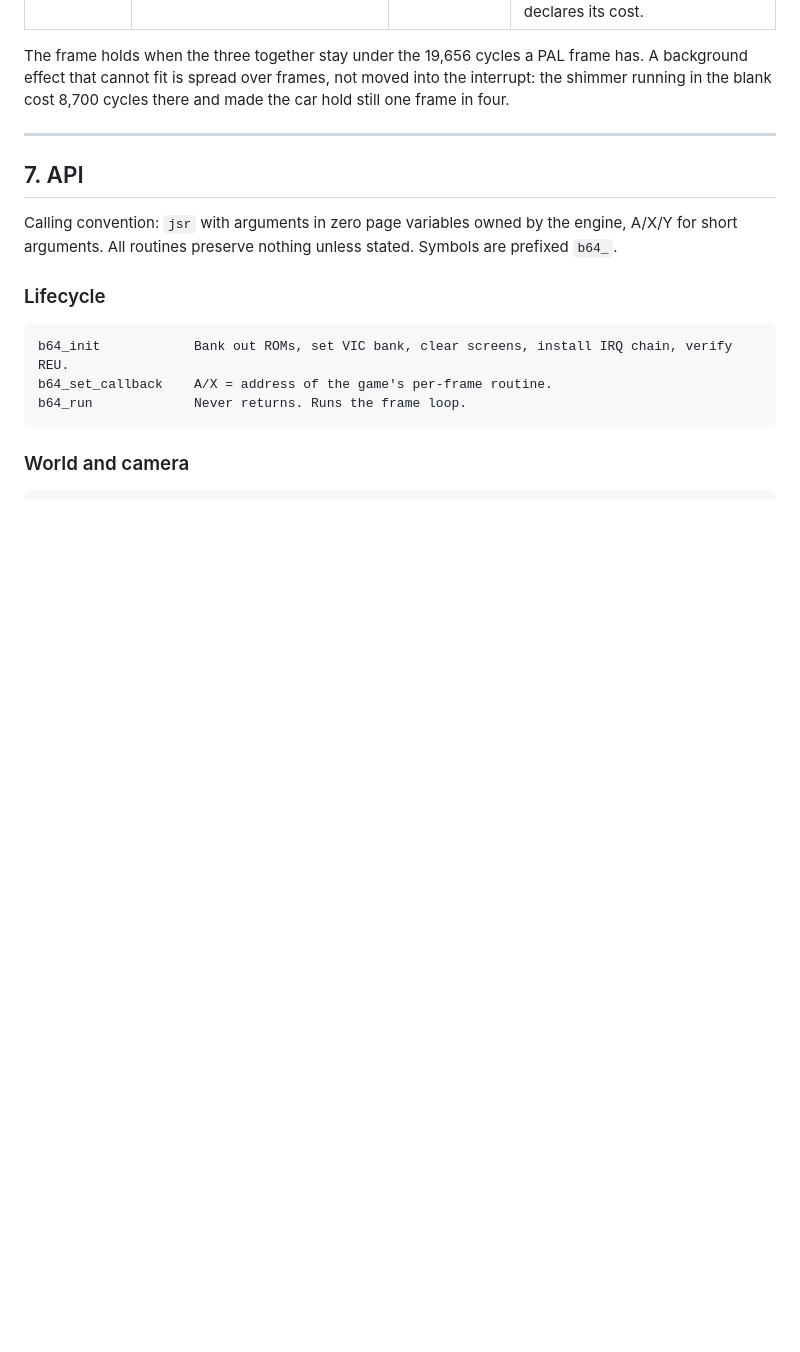
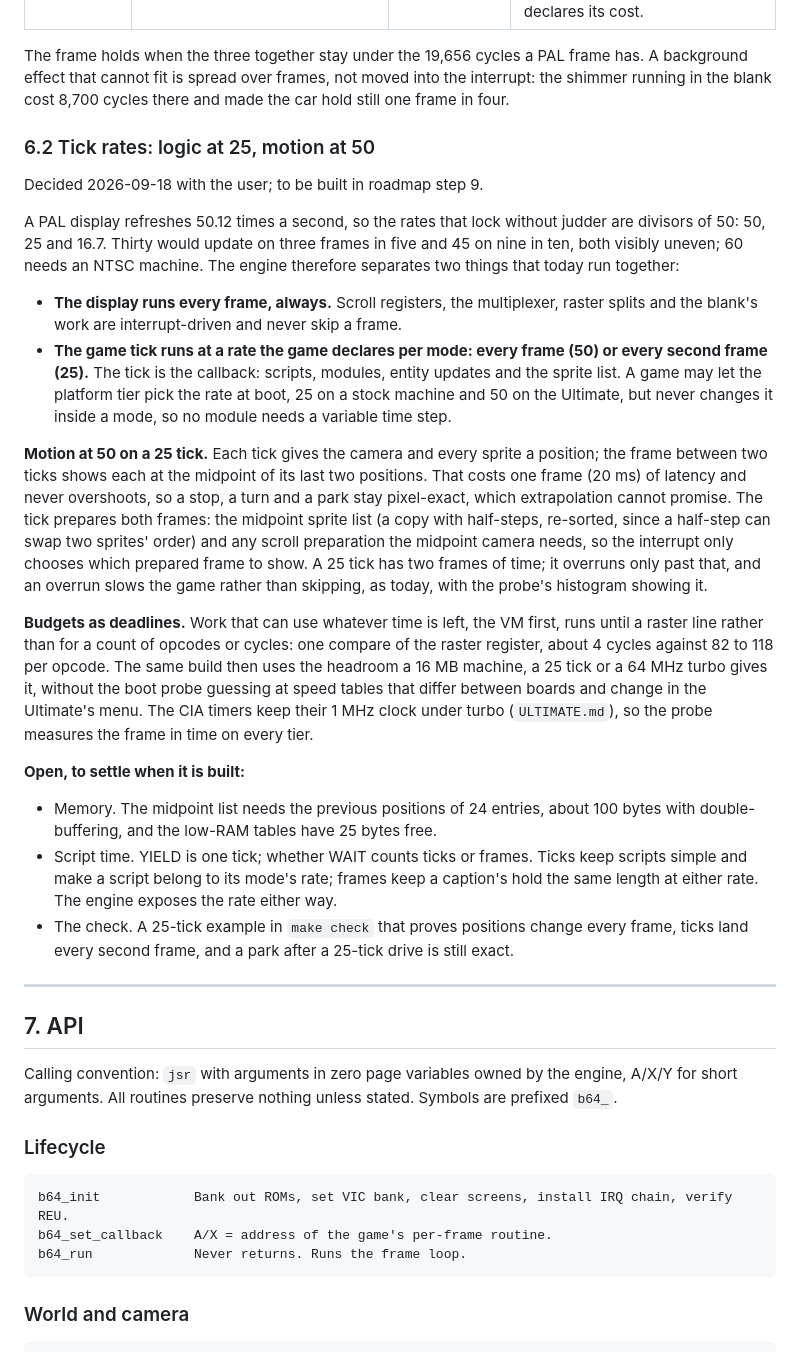
Before and after one commit to Stevenic/backlot-64, a Markdown page: docs/PLAN.md, the part around the change. Drawn GitHub-style; blank space fills up the shorter version.

Commit message:
Plan: logic at 25, motion at 50
The tick-rate model decided with the user (PLAN.md section 6.2, roadmap
step 9).  PAL locks cleanly only at divisors of 50, so the display runs
every frame and the game tick runs at 50 or 25 per mode; on a 25 tick the
frame between shows every position at the midpoint of its last two, one
frame of latency and no overshoot, so parks stay exact.  Budgets become
raster deadlines instead of opcode counts, so a 25 tick or a turbo CPU is
used without guessing its speed.  Memory, WAIT's unit and the check are
listed as open until it is built.

Co-Authored-By: Claude Opus 5 (1M context) <noreply@anthropic.com>

```diff
--- a/docs/PLAN.md
+++ b/docs/PLAN.md
@@ -447,6 +447,25 @@ Measured with `-DFRAME_TRACE` on the cutscene example, 2026-09-17, after a stall
 
 The frame holds when the three together stay under the 19,656 cycles a PAL frame has. A background effect that cannot fit is spread over frames, not moved into the interrupt: the shimmer running in the blank cost 8,700 cycles there and made the car hold still one frame in four.
 
+### 6.2 Tick rates: logic at 25, motion at 50
+
+Decided 2026-09-18 with the user; to be built in roadmap step 9.
+
+A PAL display refreshes 50.12 times a second, so the rates that lock without judder are divisors of 50: 50, 25 and 16.7. Thirty would update on three frames in five and 45 on nine in ten, both visibly uneven; 60 needs an NTSC machine. The engine therefore separates two things that today run together:
+
+- **The display runs every frame, always.** Scroll registers, the multiplexer, raster splits and the blank's work are interrupt-driven and never skip a frame.
+- **The game tick runs at a rate the game declares per mode: every frame (50) or every second frame (25).** The tick is the callback: scripts, modules, entity updates and the sprite list. A game may let the platform tier pick the rate at boot, 25 on a stock machine and 50 on the Ultimate, but never changes it inside a mode, so no module needs a variable time step.
+
+**Motion at 50 on a 25 tick.** Each tick gives the camera and every sprite a position; the frame between two ticks shows each at the midpoint of its last two positions. That costs one frame (20 ms) of latency and never overshoots, so a stop, a turn and a park stay pixel-exact, which extrapolation cannot promise. The tick prepares both frames: the midpoint sprite list (a copy with half-steps, re-sorted, since a half-step can swap two sprites' order) and any scroll preparation the midpoint camera needs, so the interrupt only chooses which prepared frame to show. A 25 tick has two frames of time; it overruns only past that, and an overrun slows the game rather than skipping, as today, with the probe's histogram showing it.
+
+**Budgets as deadlines.** Work that can use whatever time is left, the VM first, runs until a raster line rather than for a count of opcodes or cycles: one compare of the raster register, about 4 cycles against 82 to 118 per opcode. The same build then uses the headroom a 16 MB machine, a 25 tick or a 64 MHz turbo gives it, without the boot probe guessing at speed tables that differ between boards and change in the Ultimate's menu. The CIA timers keep their 1 MHz clock under turbo (`ULTIMATE.md`), so the probe measures the frame in time on every tier.
+
+**Open, to settle when it is built:**
+
+- Memory. The midpoint list needs the previous positions of 24 entries, about 100 bytes with double-buffering, and the low-RAM tables have 25 bytes free.
+- Script time. YIELD is one tick; whether WAIT counts ticks or frames. Ticks keep scripts simple and make a script belong to its mode's rate; frames keep a caption's hold the same length at either rate. The engine exposes the rate either way.
+- The check. A 25-tick example in `make check` that proves positions change every frame, ticks land every second frame, and a park after a 25-tick drive is still exact.
+
 ---
 
 ## 7. API
```
Also changed, not shown: docs/ROADMAP.md (+1 -1 lines).
